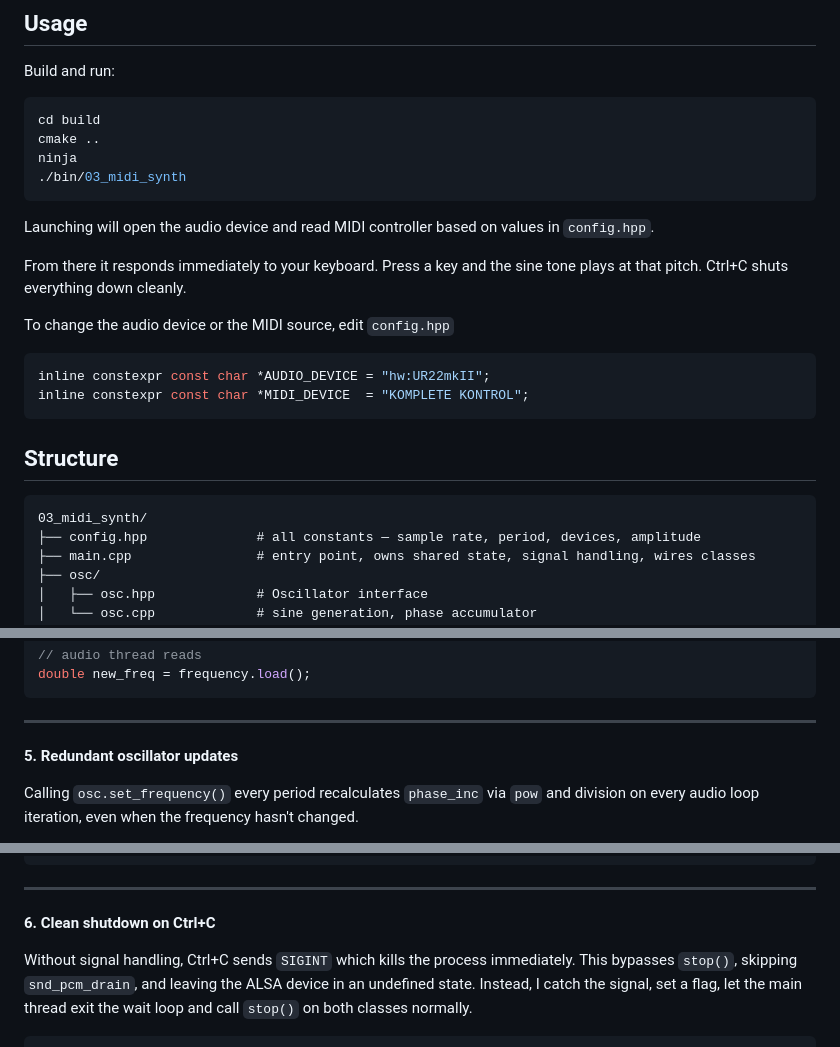
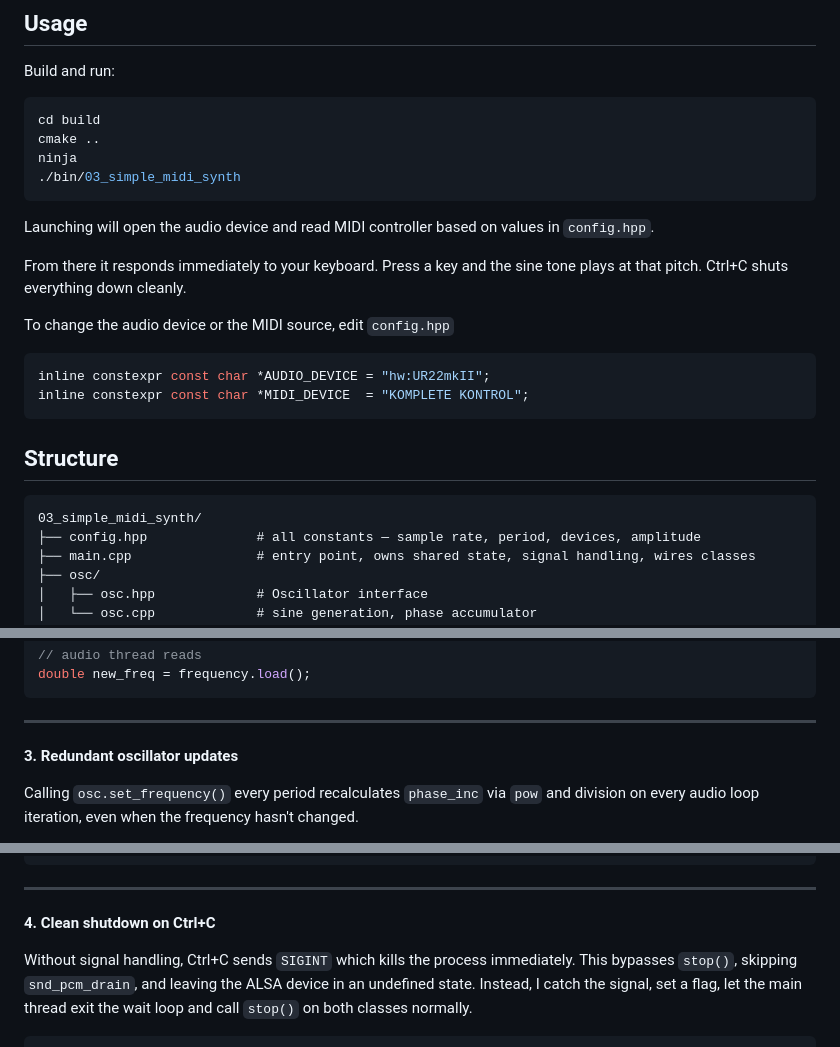
Before and after one commit to kencul/piSynth, a Markdown page: src/03_simple_midi_synth/README.md, 3 parts joined by grey strips. Rendered like a GitHub page.

Commit message:
README adjustments

````diff
--- a/src/03_simple_midi_synth/README.md
+++ b/src/03_simple_midi_synth/README.md
@@ -9,7 +9,7 @@ Build and run:
 cd build
 cmake ..
 ninja
-./bin/03_midi_synth
+./bin/03_simple_midi_synth
 ```
 
 Launching will open the audio device and read MIDI controller based on values in `config.hpp`.
@@ -26,7 +26,7 @@ inline constexpr const char *MIDI_DEVICE  = "KOMPLETE KONTROL";
 ## Structure
 
 ```
-03_midi_synth/
+03_simple_midi_synth/
 ├── config.hpp              # all constants — sample rate, period, devices, amplitude
 ├── main.cpp                # entry point, owns shared state, signal handling, wires classes
 ├── osc/
@@ -131,7 +131,7 @@ double new_freq = frequency.load();
 
 ---
 
-**5. Redundant oscillator updates**
+**3. Redundant oscillator updates**
 
 Calling `osc.set_frequency()` every period recalculates `phase_inc` via `pow` and division on every audio loop iteration, even when the frequency hasn't changed.
 
@@ -154,7 +154,7 @@ while (running.load()) {
 
 ---
 
-**6. Clean shutdown on Ctrl+C**
+**4. Clean shutdown on Ctrl+C**
 
 Without signal handling, Ctrl+C sends `SIGINT` which kills the process immediately. This bypasses `stop()`, skipping `snd_pcm_drain`, and leaving the ALSA device in an undefined state. Instead, I catch the signal, set a flag, let the main thread exit the wait loop and call `stop()` on both classes normally.
 
````
Also changed, not shown: other parts of src/03_simple_midi_synth/README.md (+1 -1 lines), src/04_poly_midi_synth/README.md (added, +148 -0 lines).
